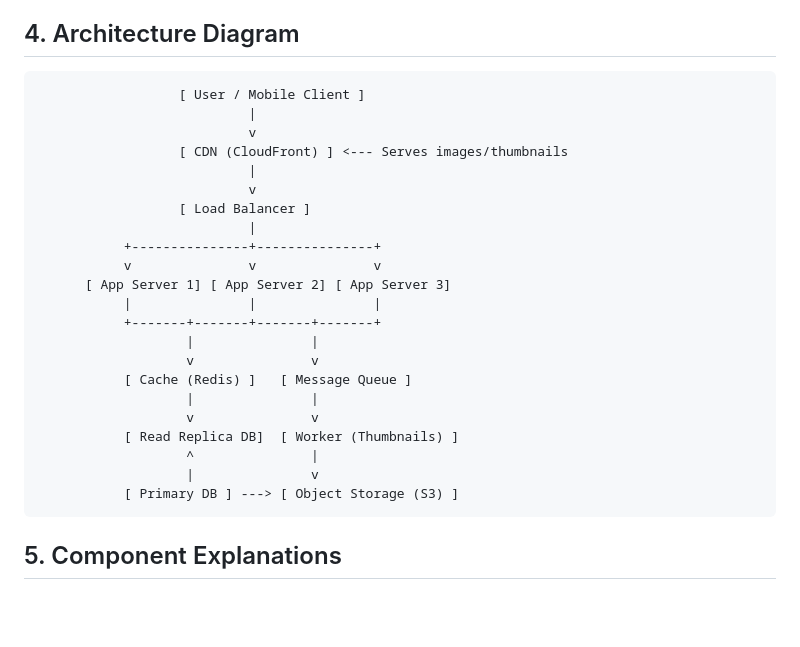
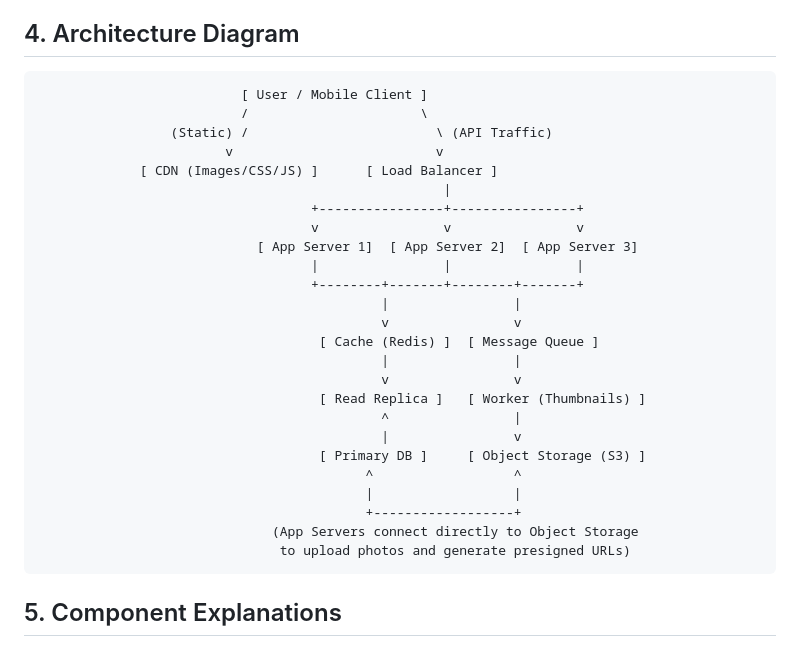
Before and after one commit to KarwithaM/web-foundations-days, a Markdown page: day7/photo-app-scaling.md, the part around the change. Rendered like a GitHub page; blank space fills up the shorter version.

Commit message:
Fix: Update architecture diagram to show direct API traffic to LB and App Server to Object Storage connection

````diff
--- a/day7/photo-app-scaling.md
+++ b/day7/photo-app-scaling.md
@@ -31,28 +31,31 @@ SnapShare is heavily **read-heavy** (a 50:1 ratio of reads to writes).
 ## 4. Architecture Diagram
 
 ```text
-                  [ User / Mobile Client ]
-                           |
-                           v
-                  [ CDN (CloudFront) ] <--- Serves images/thumbnails
-                           |
-                           v
-                  [ Load Balancer ]
-                           |
-           +---------------+---------------+
-           v               v               v
-      [ App Server 1] [ App Server 2] [ App Server 3]
-           |               |               |
-           +-------+-------+-------+-------+
-                   |               |
-                   v               v
-           [ Cache (Redis) ]   [ Message Queue ]
-                   |               |
-                   v               v
-           [ Read Replica DB]  [ Worker (Thumbnails) ]
-                   ^               |
-                   |               v
-           [ Primary DB ] ---> [ Object Storage (S3) ]
+                          [ User / Mobile Client ]
+                          /                      \
+                 (Static) /                        \ (API Traffic)
+                        v                          v
+             [ CDN (Images/CSS/JS) ]      [ Load Balancer ]
+                                                    |
+                                   +----------------+----------------+
+                                   v                v                v
+                            [ App Server 1]  [ App Server 2]  [ App Server 3]
+                                   |                |                |
+                                   +--------+-------+--------+-------+
+                                            |                |
+                                            v                v
+                                    [ Cache (Redis) ]  [ Message Queue ]
+                                            |                |
+                                            v                v
+                                    [ Read Replica ]   [ Worker (Thumbnails) ]
+                                            ^                |
+                                            |                v
+                                    [ Primary DB ]     [ Object Storage (S3) ]
+                                          ^                  ^
+                                          |                  |
+                                          +------------------+
+                              (App Servers connect directly to Object Storage
+                               to upload photos and generate presigned URLs)
 ```
 
 ## 5. Component Explanations
````
